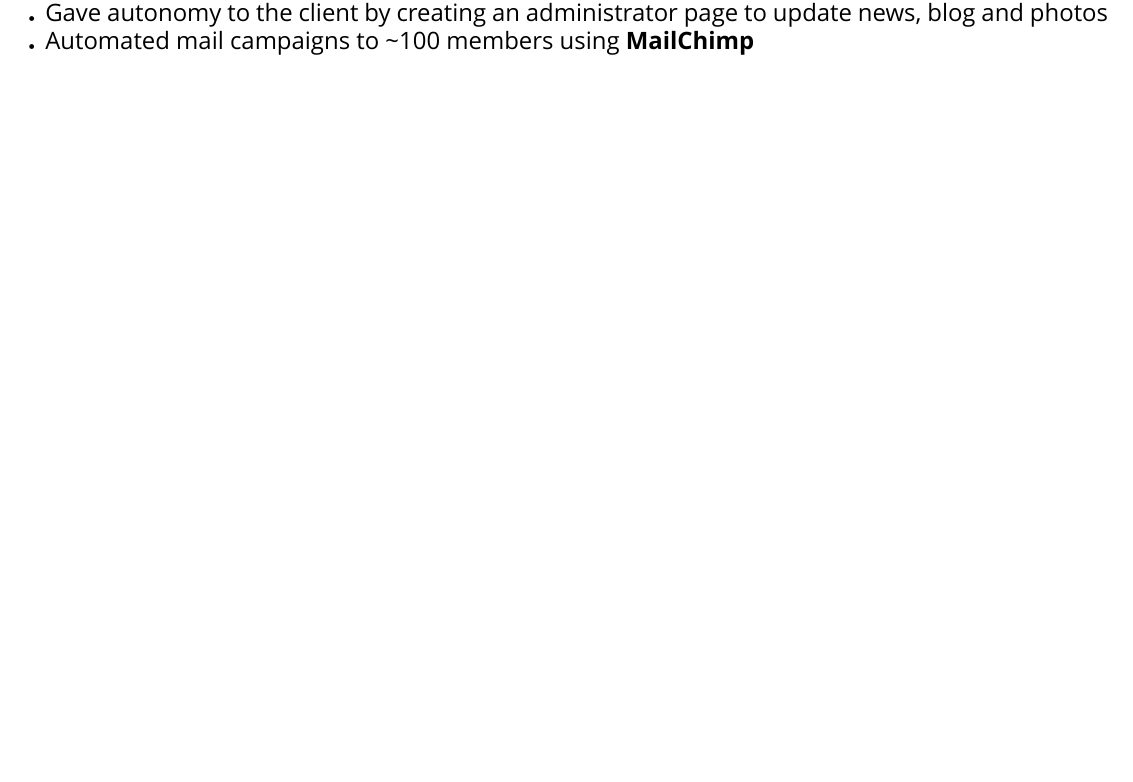
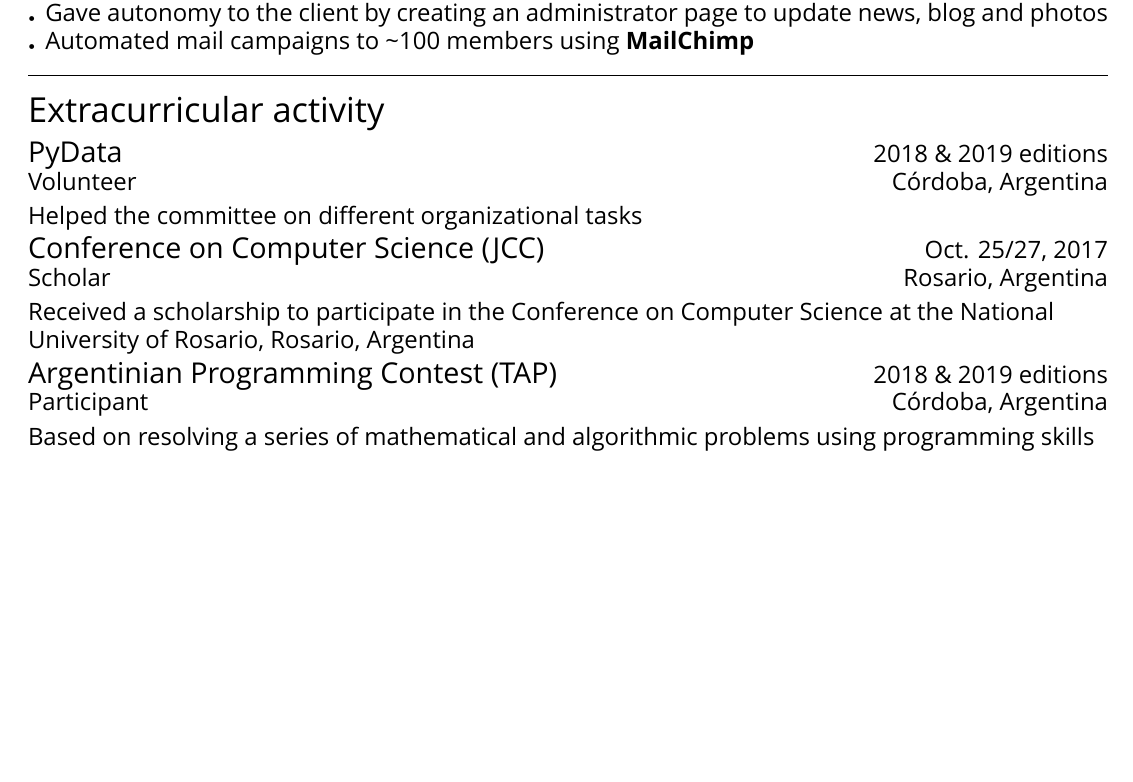
Before and after one commit to rusito-23/curriculum, a LaTeX CV (curriculum.tex, which reads curriculum.cls): part of page 2 of 2, cut so that both start at the same text, the shorter picture padded with empty space. Compiled offline with XeLaTeX; a missing font is replaced by an installed copy or a similar font.

Commit message:
Add `Extracurricular Activity` section

```diff
--- a/curriculum.cls
+++ b/curriculum.cls
@@ -124,7 +124,7 @@
 % Title ---------------------------------- Extra Info
 % Subtitle ------------------------------- Extra Info
 \DeclareRobustCommand*{\makesectionitemheader}[4]{
-    \vspace{1.5ex}
+    \vspace{0.5ex}
     \Large{#1}
     \hfill
     \large{#2}
@@ -138,7 +138,7 @@
 % Sets the font and customizes the itemize margins and spacings
 \newenvironment{sectionitemlist}{
     \large
-    \begin{itemize}[noitemsep, leftmargin=*, topsep=0.5em]
+    \begin{itemize}[noitemsep, leftmargin=*, topsep=0.5ex]
 }{
     \end{itemize}
     \reset@font
--- a/curriculum.tex
+++ b/curriculum.tex
@@ -166,6 +166,27 @@
 %   EXTRACURRICULAR ACTIVITY
 %-------------------------------------------------------------------------------
 
+\begin{cvsection}{Extracurricular activity}
+
+    \makesectionitemheader
+        {PyData}                                      {2018 \& 2019 editions}
+        {Volunteer}                                   {Córdoba, Argentina} \\
+        \vspace{0.5ex}
+        {Helped the committee on different organizational tasks}
+
+    \makesectionitemheader
+        {Conference on Computer Science (JCC)}        {Oct. 25/27, 2017}
+        {Scholar}                                     {Rosario, Argentina} \\
+        \vspace{0.5ex}
+        {Received a scholarship to participate in the Conference on Computer Science at the National University of Rosario, Rosario, Argentina}
+
+    \makesectionitemheader
+        {Argentinian Programming Contest (TAP)}       {2018 \& 2019 editions}
+        {Participant}                                 {Córdoba, Argentina} \\
+        \vspace{0.5ex}
+        {Based on resolving a series of mathematical and algorithmic problems using programming skills}
+
+\end{cvsection}
 
 %-------------------------------------------------------------------------------
 %   END
```
Also changed, not shown: curriculum.pdf, curriculum.tex (8 more changed lines).
